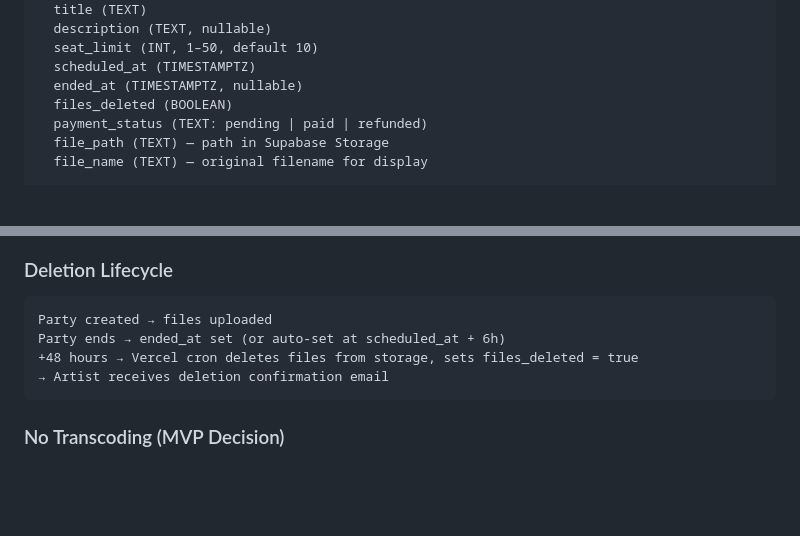
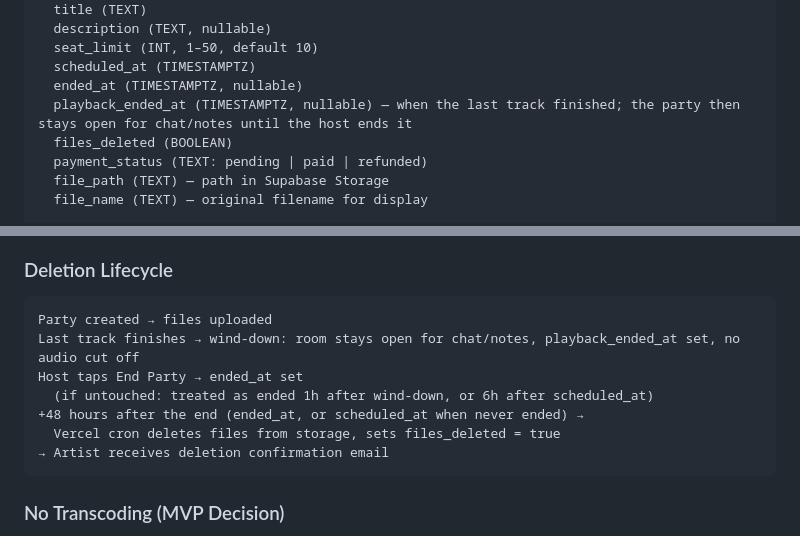
Before and after one commit to bertanifede/sideroom, a Markdown page: docs/technical-overview.md, 2 parts joined by grey strips. GitHub-like rendering; blank space fills up the shorter version.

Commit message:
Document the party wind-down lifecycle

````diff
--- a/docs/technical-overview.md
+++ b/docs/technical-overview.md
@@ -45,6 +45,7 @@ parties
   seat_limit (INT, 1–50, default 10)
   scheduled_at (TIMESTAMPTZ)
   ended_at (TIMESTAMPTZ, nullable)
+  playback_ended_at (TIMESTAMPTZ, nullable) — when the last track finished; the party then stays open for chat/notes until the host ends it
   files_deleted (BOOLEAN)
   payment_status (TEXT: pending | paid | refunded)
   file_path (TEXT) — path in Supabase Storage
@@ -140,8 +141,11 @@ Supabase Realtime Presence tracks connected guests. When a guest subscribes to t
 ### Deletion Lifecycle
 ```
 Party created → files uploaded
-Party ends → ended_at set (or auto-set at scheduled_at + 6h)
-+48 hours → Vercel cron deletes files from storage, sets files_deleted = true
+Last track finishes → wind-down: room stays open for chat/notes, playback_ended_at set, no audio cut off
+Host taps End Party → ended_at set
+  (if untouched: treated as ended 1h after wind-down, or 6h after scheduled_at)
++48 hours after the end (ended_at, or scheduled_at when never ended) →
+  Vercel cron deletes files from storage, sets files_deleted = true
 → Artist receives deletion confirmation email
 ```
 
````
